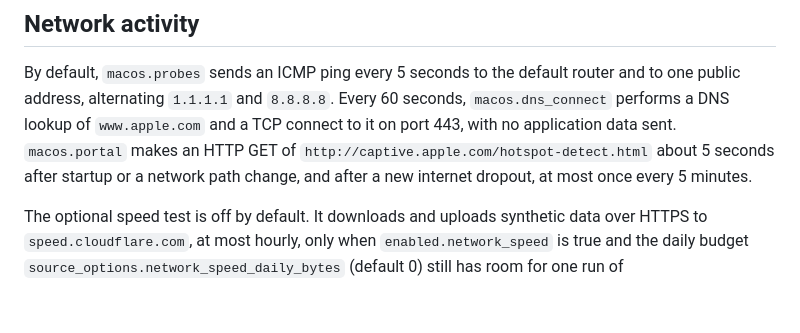
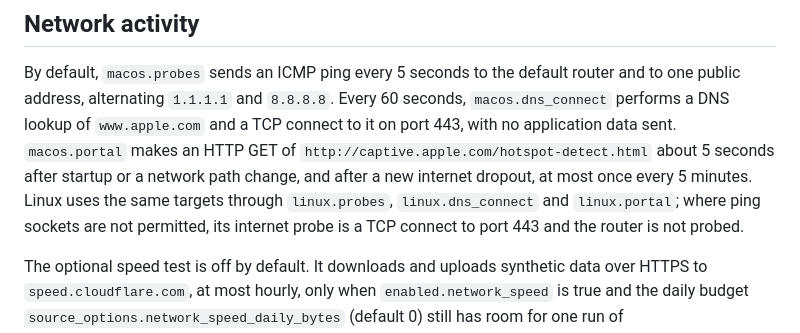
Before and after one commit to dkroshow/machine-audit, a Markdown page: README.md, the part around the change. Drawn GitHub-style; blank space fills up the shorter version.

Commit message:
docs: Linux network targets and default amdgpu reads

```diff
--- a/README.md
+++ b/README.md
@@ -78,7 +78,9 @@ and a TCP connect to it on port 443, with no application data sent.
 `macos.portal` makes an HTTP GET of
 `http://captive.apple.com/hotspot-detect.html` about 5 seconds after startup or
 a network path change, and after a new internet dropout, at most once every
-5 minutes.
+5 minutes. Linux uses the same targets through `linux.probes`,
+`linux.dns_connect` and `linux.portal`; where ping sockets are not permitted,
+its internet probe is a TCP connect to port 443 and the router is not probed.
 
 The optional speed test is off by default. It downloads and uploads synthetic
 data over HTTPS to `speed.cloudflare.com`, at most hourly, only when
```
Also changed, not shown: docs/gpu-view.md (+2 -0 lines), docs/linux-adapter.md (+5 -2 lines).
